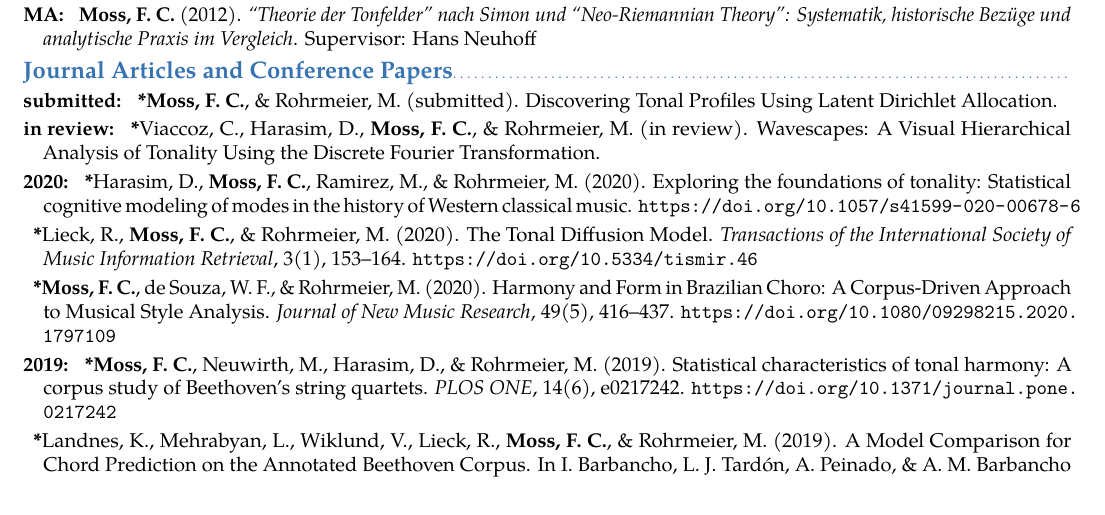
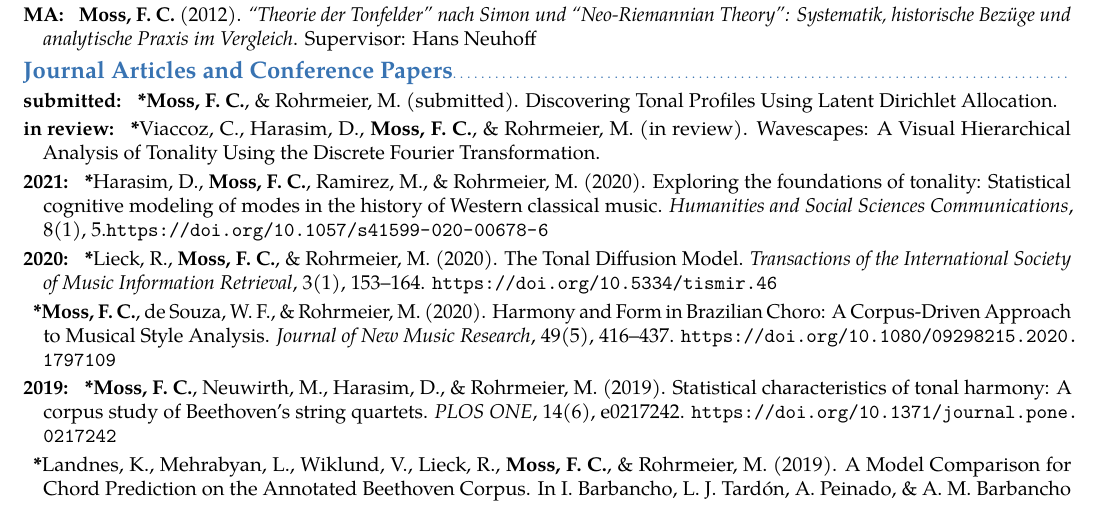
Before and after one commit to fabianmoss/cv, a LaTeX CV (cv.tex): part of page 1 of 5, cut so that both start at the same text. Compiled offline with pdfLaTeX.

Commit message:
add publication

```diff
--- a/cv.tex
+++ b/cv.tex
@@ -182,9 +182,11 @@
 % \cvitem{}{\textbf{Moss, F. C.}, Herff, S., \& Rohrmeier, M. The Perception of Tonal Relations in Extended Tonality.}
 % \cvitem{}{\textbf{Moss, F. C.}, Lieck, R., \& Rohrmeier, M. Tracing Historical Changes in Tonality with the Tonal Diffusion Model.}
 
+%% 2021
+\mycvitem{2021}{\OA Harasim, D., \textbf{Moss, F. C.}, Ramirez, M., \& Rohrmeier, M. (2020). Exploring the foundations of tonality: Statistical cognitive modeling of modes in the history of Western classical music. \emph{Humanities and Social Sciences Communications}, 8(1), 5.\url{https://doi.org/10.1057/s41599-020-00678-6}}
+
 %% 2020
-\mycvitem{2020}{\OA Harasim, D., \textbf{Moss, F. C.}, Ramirez, M., \& Rohrmeier, M. (2020). Exploring the foundations of tonality: Statistical cognitive modeling of modes in the history of Western classical music. \url{https://doi.org/10.1057/s41599-020-00678-6}}
-\mycvitem{}{\OA Lieck, R., \textbf{Moss, F. C.}, \& Rohrmeier, M. (2020). The Tonal Diffusion Model. \emph{Transactions of the Inter\-national Society of Music Information Retrieval}, 3(1), 153--164. \url{https://doi.org/10.5334/tismir.46}}
+\mycvitem{2020}{\OA Lieck, R., \textbf{Moss, F. C.}, \& Rohrmeier, M. (2020). The Tonal Diffusion Model. \emph{Transactions of the Inter\-national Society of Music Information Retrieval}, 3(1), 153--164. \url{https://doi.org/10.5334/tismir.46}}
 \mycvitem{}{\OA \textbf{Moss, F. C.}, de Souza, W. F., \& Rohrmeier, M. (2020). Harmony and Form in Brazilian Choro: A Corpus-Driven Approach to Musical Style Analysis. \emph{Journal of New Music Research},  49(5), 416--437. \url{https://doi.org/10.1080/09298215.2020.1797109}}
 
 %% 2019
```
